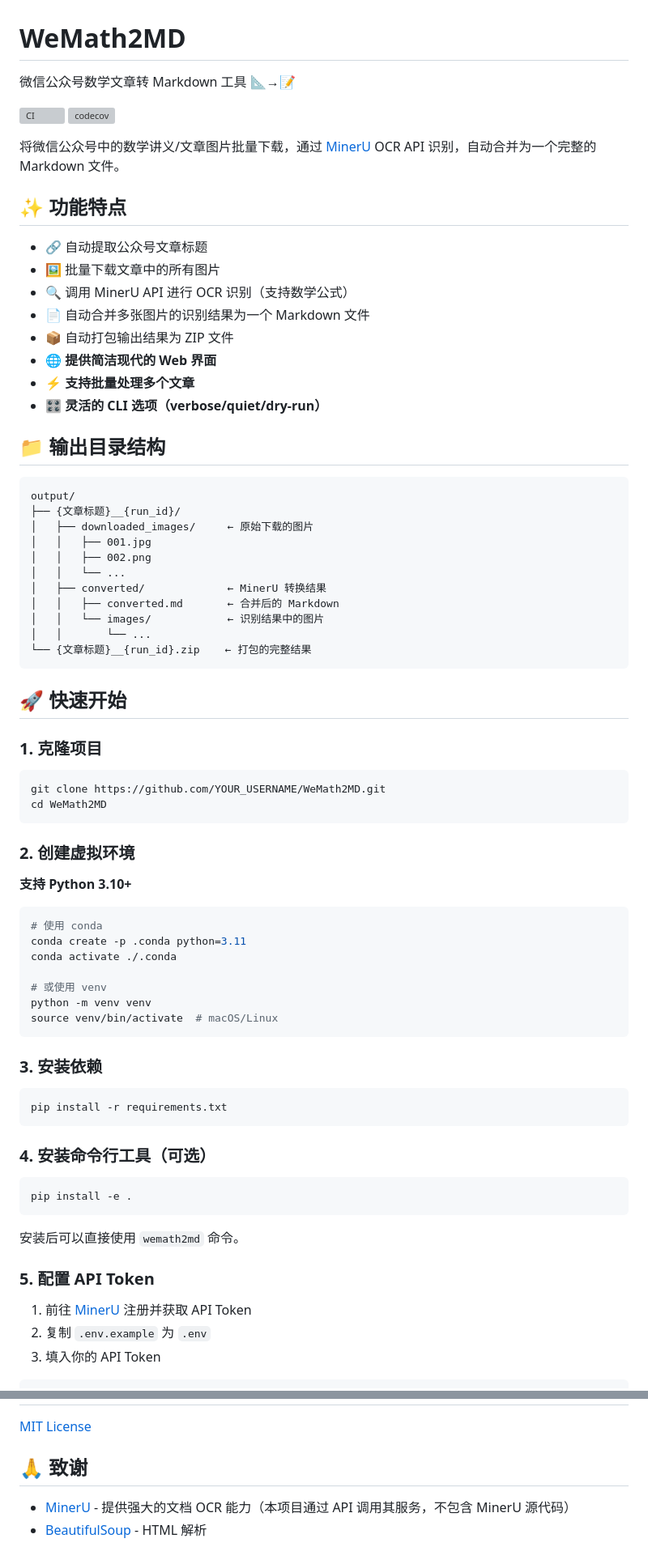
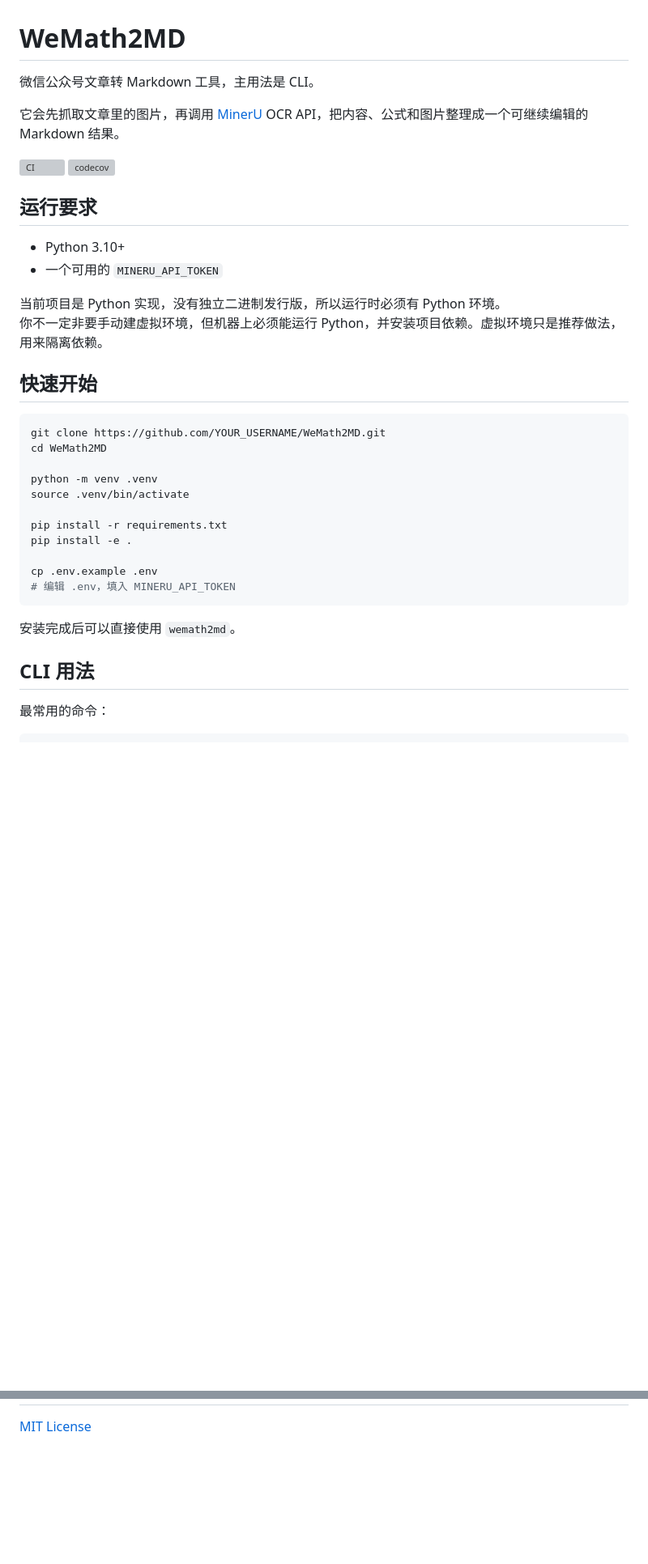
Before and after one commit to YZDame/WeMath2MD, a Markdown page: README.md, 2 parts joined by grey strips. Shown at 81% size. Rendered like a GitHub page; blank space fills up the shorter version; grey boxes are pictures that could not be loaded.

````diff
--- a/README.md
+++ b/README.md
@@ -1,79 +1,40 @@
 # WeMath2MD
 
-微信公众号数学文章转 Markdown 工具 📐→📝
+微信公众号文章转 Markdown 工具，主用法是 CLI。
+
+它会先抓取文章里的图片，再调用 [MinerU](https://mineru.net) OCR API，把内容、公式和图片整理成一个可继续编辑的 Markdown 结果。
 
 [![CI](https://github.com/yzdame/WeMath2MD/actions/workflows/ci.yml/badge.svg)](https://github.com/yzdame/WeMath2MD/actions/workflows/ci.yml)
 [![codecov](https://codecov.io/gh/yzdame/WeMath2MD/branch/main/graph/badge.svg)](https://codecov.io/gh/yzdame/WeMath2MD)
 
-将微信公众号中的数学讲义/文章图片批量下载，通过 [MinerU](https://mineru.net) OCR API 识别，自动合并为一个完整的 Markdown 文件。
+## 运行要求
 
-## ✨ 功能特点
+- Python 3.10+
+- 一个可用的 `MINERU_API_TOKEN`
 
-- 🔗 自动提取公众号文章标题
-- 🖼️ 批量下载文章中的所有图片
-- 🔍 调用 MinerU API 进行 OCR 识别（支持数学公式）
-- 📄 自动合并多张图片的识别结果为一个 Markdown 文件
-- 📦 自动打包输出结果为 ZIP 文件
-- 🌐 **提供简洁现代的 Web 界面**
-- ⚡ **支持批量处理多个文章**
-- 🎛️ **灵活的 CLI 选项（verbose/quiet/dry-run）**
+当前项目是 Python 实现，没有独立二进制发行版，所以运行时必须有 Python 环境。
+你不一定非要手动建虚拟环境，但机器上必须能运行 Python，并安装项目依赖。虚拟环境只是推荐做法，用来隔离依赖。
 
-## 📁 输出目录结构
-
-```
-output/
-├── {文章标题}__{run_id}/
-│   ├── downloaded_images/     ← 原始下载的图片
-│   │   ├── 001.jpg
-│   │   ├── 002.png
-│   │   └── ...
-│   ├── converted/             ← MinerU 转换结果
-│   │   ├── converted.md       ← 合并后的 Markdown
-│   │   └── images/            ← 识别结果中的图片
-│   │       └── ...
-└── {文章标题}__{run_id}.zip    ← 打包的完整结果
-```
-
-## 🚀 快速开始
-
-### 1. 克隆项目
+## 快速开始
 
 ```bash
 git clone https://github.com/YOUR_USERNAME/WeMath2MD.git
 cd WeMath2MD
+
+python -m venv .venv
+source .venv/bin/activate
+
+pip install -r requirements.txt
+pip install -e .
+
+cp .env.example .env
+# 编辑 .env，填入 MINERU_API_TOKEN
 ```
 
-### 2. 创建虚拟环境
+安装完成后可以直接使用 `wemath2md`。
 
-**支持 Python 3.10+**
+## CLI 用法
+
+最常用的命令：
 
 ```bash
-# 使用 conda
-conda create -p .conda python=3.11
-conda activate ./.conda
-
-# 或使用 venv
-python -m venv venv
-source venv/bin/activate  # macOS/Linux
-```
-
-### 3. 安装依赖
-
-```bash
-pip install -r requirements.txt
-```
-
-### 4. 安装命令行工具（可选）
-
-```bash
-pip install -e .
-```
-
-安装后可以直接使用 `wemath2md` 命令。
-
-### 5. 配置 API Token
-
-1. 前往 [MinerU](https://mineru.net) 注册并获取 API Token
-2. 复制 `.env.example` 为 `.env`
-3. 填入你的 API Token
-
@@ -227,7 +159,2 @@ pre-commit install
 
 [MIT License](LICENSE)
-
-## 🙏 致谢
-
-- [MinerU](https://mineru.net) - 提供强大的文档 OCR 能力（本项目通过 API 调用其服务，不包含 MinerU 源代码）
-- [BeautifulSoup](https://www.crummy.com/software/BeautifulSoup/) - HTML 解析
````
Also changed, not shown: other parts of README.md (+83 -112 lines).
